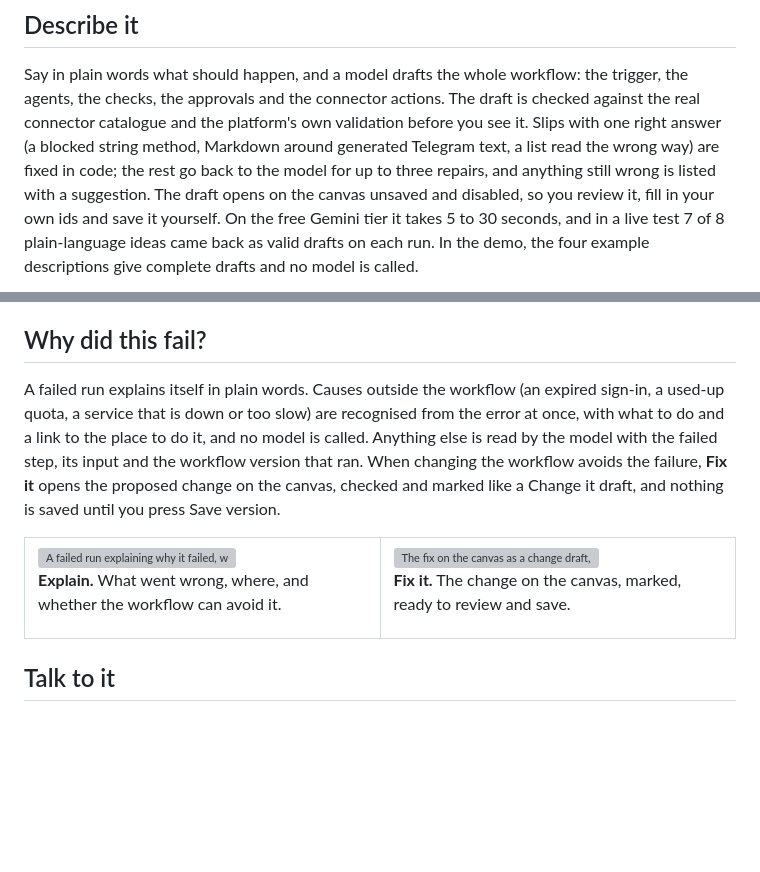
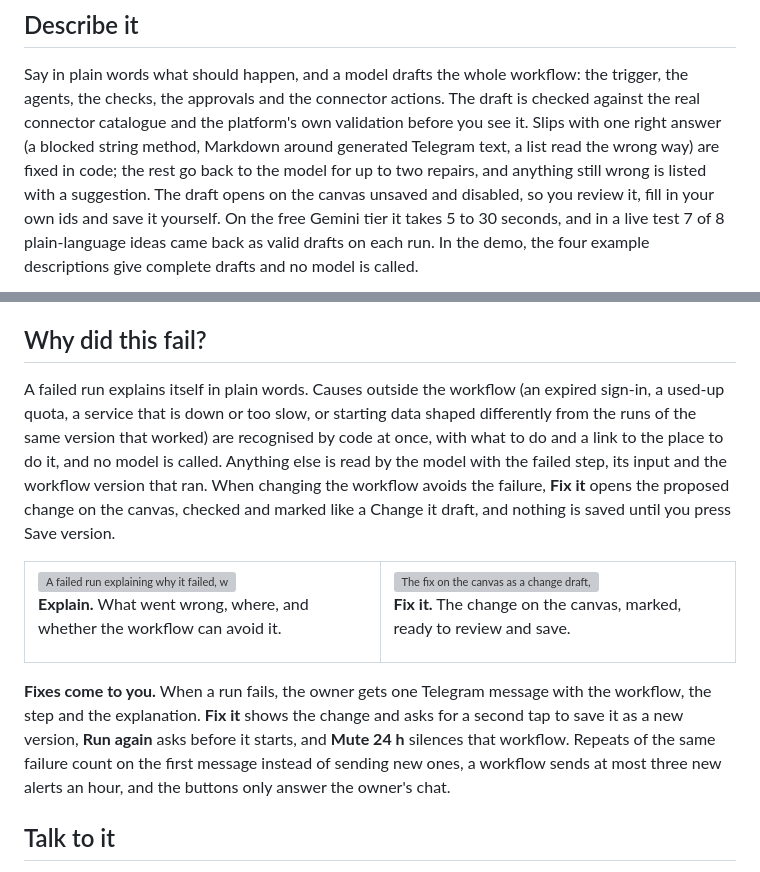
Before and after one commit to DrissiAli221/agentflow-demo, a Markdown page: README.md, 2 parts joined by grey strips. Rendered like a GitHub page; blank space fills up the shorter version; grey boxes are pictures that could not be loaded.

Commit message:
docs: failure alerts on Telegram, data-shape causes, two repairs

```diff
--- a/README.md
+++ b/README.md
@@ -26,7 +26,7 @@ Say in plain words what should happen, and a model drafts the whole workflow: th
 agents, the checks, the approvals and the connector actions. The draft is checked against the real
 connector catalogue and the platform's own validation before you see it. Slips with one right
 answer (a blocked string method, Markdown around generated Telegram text, a list read the wrong
-way) are fixed in code; the rest go back to the model for up to three repairs, and anything still
+way) are fixed in code; the rest go back to the model for up to two repairs, and anything still
 wrong is listed with a suggestion. The draft opens on the
 canvas unsaved and disabled, so you review it, fill in your own ids and save it yourself. On the
 free Gemini tier it takes 5 to 30 seconds, and in a live test 7 of 8 plain-language ideas came
@@ -64,8 +64,9 @@ keeps it as a new version of the same workflow.
 ## Why did this fail?
 
 A failed run explains itself in plain words. Causes outside the workflow (an expired sign-in, a
-used-up quota, a service that is down or too slow) are recognised from the error at once, with
-what to do and a link to the place to do it, and no model is called. Anything else is read by the
+used-up quota, a service that is down or too slow, or starting data shaped differently from the
+runs of the same version that worked) are recognised by code at once, with what to do and a link
+to the place to do it, and no model is called. Anything else is read by the
 model with the failed step, its input and the workflow version that ran. When changing the
 workflow avoids the failure, **Fix it** opens the proposed change on the canvas, checked and
 marked like a Change it draft, and nothing is saved until you press Save version.
@@ -88,6 +89,12 @@ marked like a Change it draft, and nothing is saved until you press Save version
     </td>
   </tr>
 </table>
+
+**Fixes come to you.** When a run fails, the owner gets one Telegram message with the workflow,
+the step and the explanation. **Fix it** shows the change and asks for a second tap to save it as
+a new version, **Run again** asks before it starts, and **Mute 24 h** silences that workflow.
+Repeats of the same failure count on the first message instead of sending new ones, a workflow
+sends at most three new alerts an hour, and the buttons only answer the owner's chat.
 
 ## Talk to it
 
```
